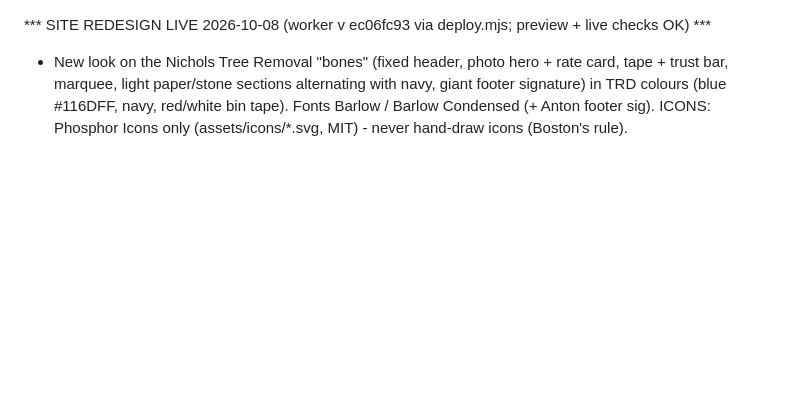
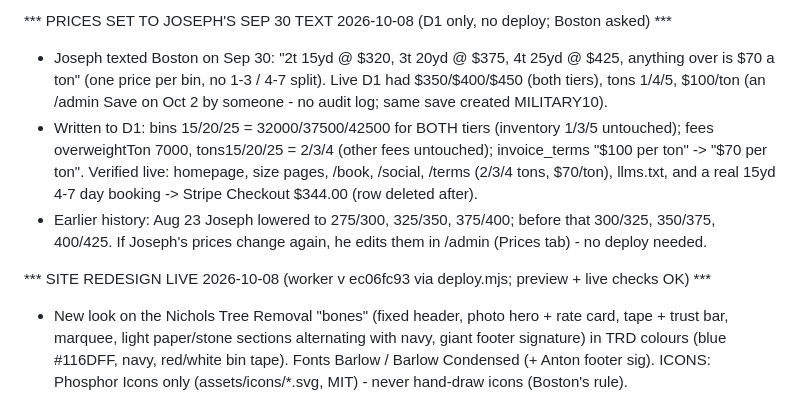
Before and after one commit to KellanLLC/triplerdump, a Markdown page: CLAUDE.md, the part around the change. GitHub-like rendering; blank space fills up the shorter version.

Commit message:
Note: live prices set to Joseph's Sep 30 text ($320/$375/$425, 2/3/4 tons, $70/ton)
Co-Authored-By: Claude Opus 5.5 <noreply@anthropic.com>

```diff
--- a/CLAUDE.md
+++ b/CLAUDE.md
@@ -1,3 +1,14 @@
+*** PRICES SET TO JOSEPH'S SEP 30 TEXT 2026-10-08 (D1 only, no deploy; Boston asked) ***
+- Joseph texted Boston on Sep 30: "2t 15yd @ $320, 3t 20yd @ $375, 4t 25yd @ $425, anything over is
+  $70 a ton" (one price per bin, no 1-3 / 4-7 split). Live D1 had $350/$400/$450 (both tiers), tons
+  1/4/5, $100/ton (an /admin Save on Oct 2 by someone - no audit log; same save created MILITARY10).
+- Written to D1: bins 15/20/25 = 32000/37500/42500 for BOTH tiers (inventory 1/3/5 untouched); fees
+  overweightTon 7000, tons15/20/25 = 2/3/4 (other fees untouched); invoice_terms "$100 per ton" ->
+  "$70 per ton". Verified live: homepage, size pages, /book, /social, /terms (2/3/4 tons, $70/ton),
+  llms.txt, and a real 15yd 4-7 day booking -> Stripe Checkout $344.00 (row deleted after).
+- Earlier history: Aug 23 Joseph lowered to 275/300, 325/350, 375/400; before that 300/325, 350/375,
+  400/425. If Joseph's prices change again, he edits them in /admin (Prices tab) - no deploy needed.
+
 *** SITE REDESIGN LIVE 2026-10-08 (worker v ec06fc93 via deploy.mjs; preview + live checks OK) ***
 - New look on the Nichols Tree Removal "bones" (fixed header, photo hero + rate card, tape + trust bar,
   marquee, light paper/stone sections alternating with navy, giant footer signature) in TRD colours
```
